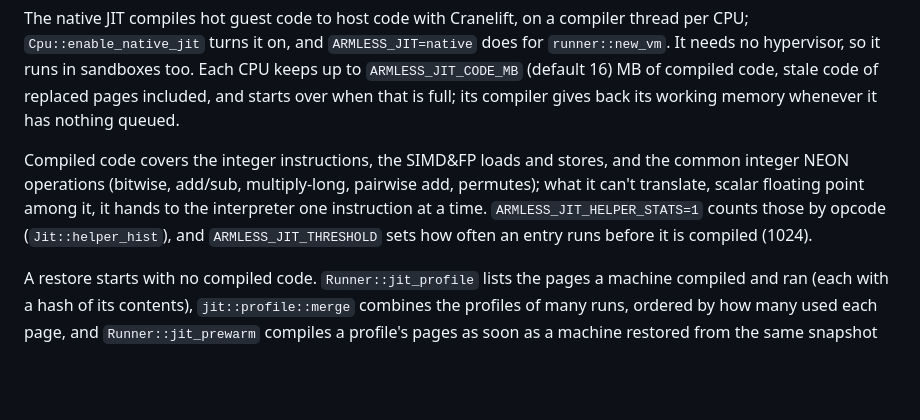
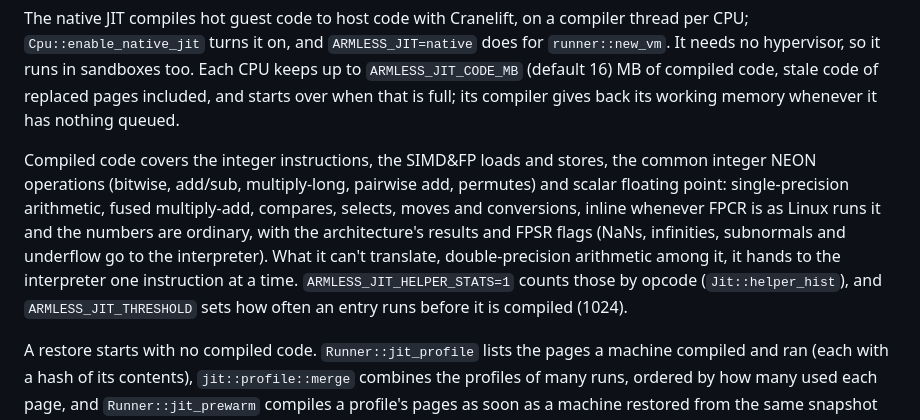
Before and after one commit to filipecabaco/armless, a Markdown page: Readme.md, the part around the change. Drawn GitHub-style; blank space fills up the shorter version.

Commit message:
docs: what compiled code covers, scalar floating point included

```diff
--- a/Readme.md
+++ b/Readme.md
@@ -111,10 +111,13 @@ keeps up to `ARMLESS_JIT_CODE_MB` (default 16) MB of compiled code, stale code o
 replaced pages included, and starts over when that is full; its compiler gives back
 its working memory whenever it has nothing queued.
 
-Compiled code covers the integer instructions, the SIMD&FP loads and stores, and the common
-integer NEON operations (bitwise, add/sub, multiply-long, pairwise add, permutes); what it
-can't translate, scalar floating point among it, it hands to the interpreter one instruction at
-a time. `ARMLESS_JIT_HELPER_STATS=1` counts those by opcode (`Jit::helper_hist`), and
+Compiled code covers the integer instructions, the SIMD&FP loads and stores, the common
+integer NEON operations (bitwise, add/sub, multiply-long, pairwise add, permutes) and scalar
+floating point: single-precision arithmetic, fused multiply-add, compares, selects, moves and
+conversions, inline whenever FPCR is as Linux runs it and the numbers are ordinary, with the
+architecture's results and FPSR flags (NaNs, infinities, subnormals and underflow go to the
+interpreter). What it can't translate, double-precision arithmetic among it, it hands to the
+interpreter one instruction at a time. `ARMLESS_JIT_HELPER_STATS=1` counts those by opcode (`Jit::helper_hist`), and
 `ARMLESS_JIT_THRESHOLD` sets how often an entry runs before it is compiled (1024).
 
 A restore starts with no compiled code. `Runner::jit_profile` lists the pages a machine
```
